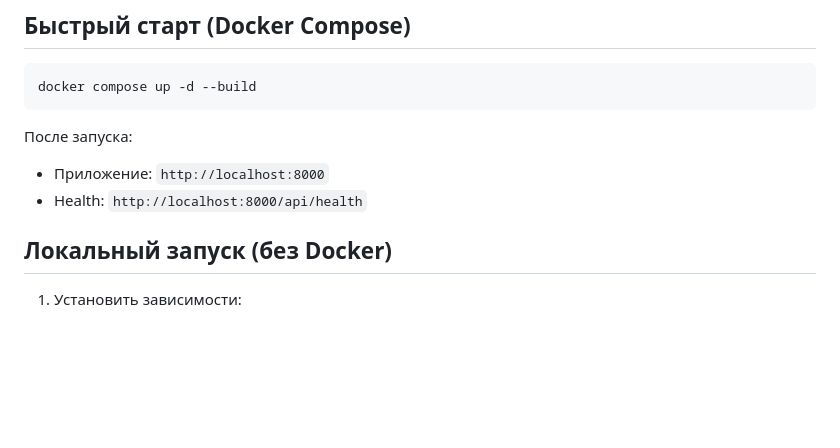
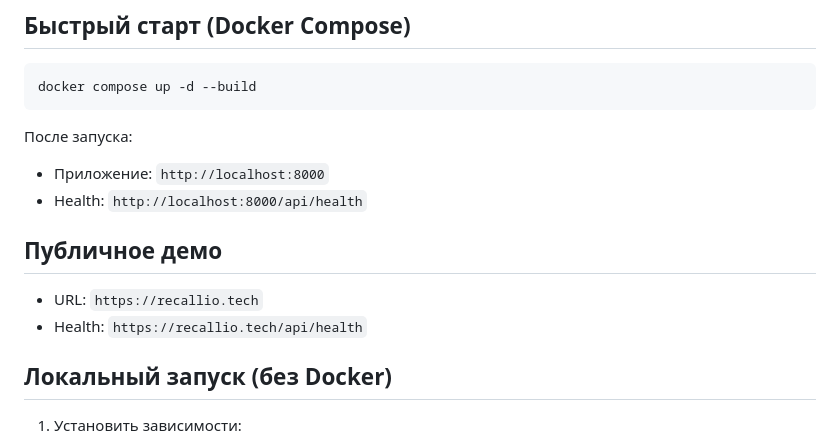
Before and after one commit to kleget/titanit-profdnk-mvp, a Markdown page: README.md, the part around the change. Rendered like a GitHub page; blank space fills up the shorter version.

```diff
--- a/README.md
+++ b/README.md
@@ -47,6 +47,10 @@ docker compose up -d --build
 После запуска:
 - Приложение: `http://localhost:8000`
 - Health: `http://localhost:8000/api/health`
+
+## Публичное демо
+- URL: `https://recallio.tech`
+- Health: `https://recallio.tech/api/health`
 
 ## Локальный запуск (без Docker)
 
```
Also changed, not shown: docs/TODO.md (+4 -4 lines).
